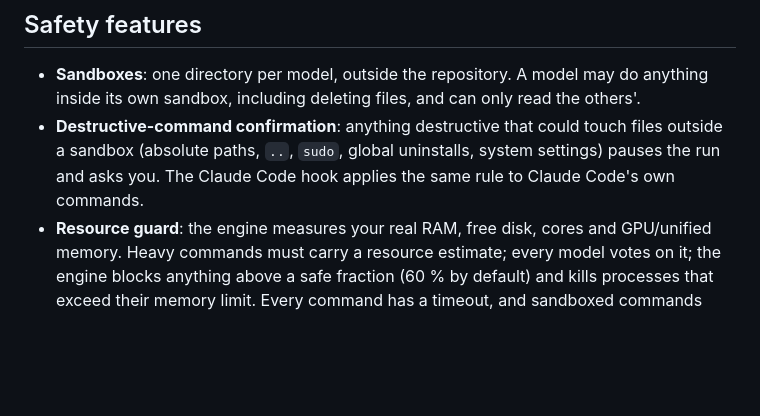
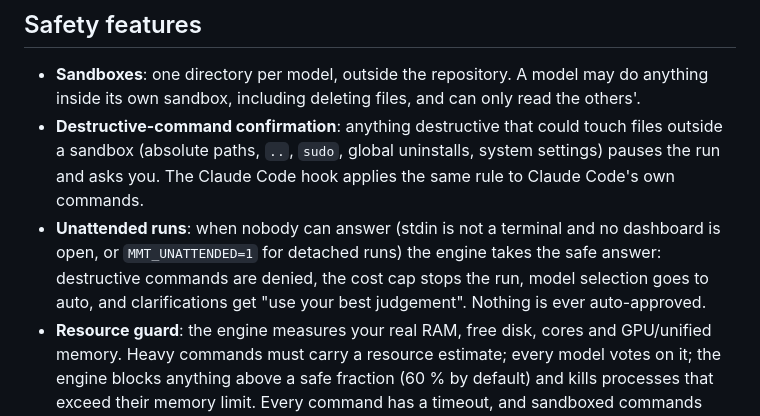
Before and after one commit to smartypants99/multi-model-team, a Markdown page: README.md, the part around the change. Rendered like a GitHub page; blank space fills up the shorter version.

Commit message:
Document unattended-run behaviour

```diff
--- a/README.md
+++ b/README.md
@@ -188,6 +188,7 @@ Every run writes a folder with `events.jsonl` (machine-readable, the source of t
 
 - **Sandboxes**: one directory per model, outside the repository. A model may do anything inside its own sandbox, including deleting files, and can only read the others'.
 - **Destructive-command confirmation**: anything destructive that could touch files outside a sandbox (absolute paths, `..`, `sudo`, global uninstalls, system settings) pauses the run and asks you. The Claude Code hook applies the same rule to Claude Code's own commands.
+- **Unattended runs**: when nobody can answer (stdin is not a terminal and no dashboard is open, or `MMT_UNATTENDED=1` for detached runs) the engine takes the safe answer: destructive commands are denied, the cost cap stops the run, model selection goes to auto, and clarifications get "use your best judgement". Nothing is ever auto-approved.
 - **Resource guard**: the engine measures your real RAM, free disk, cores and GPU/unified memory. Heavy commands must carry a resource estimate; every model votes on it; the engine blocks anything above a safe fraction (60 % by default) and kills processes that exceed their memory limit. Every command has a timeout, and sandboxed commands never see your API keys.
 
 ## Cost warning
```
